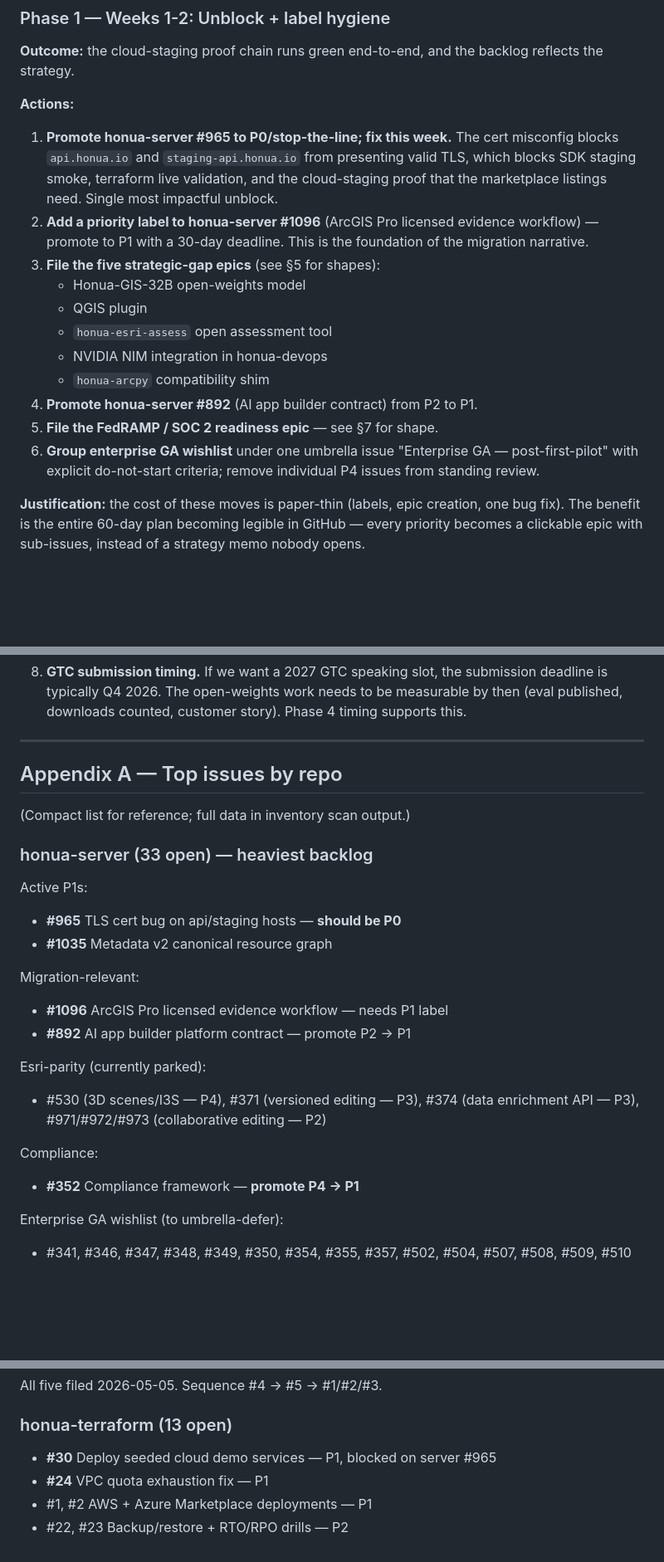
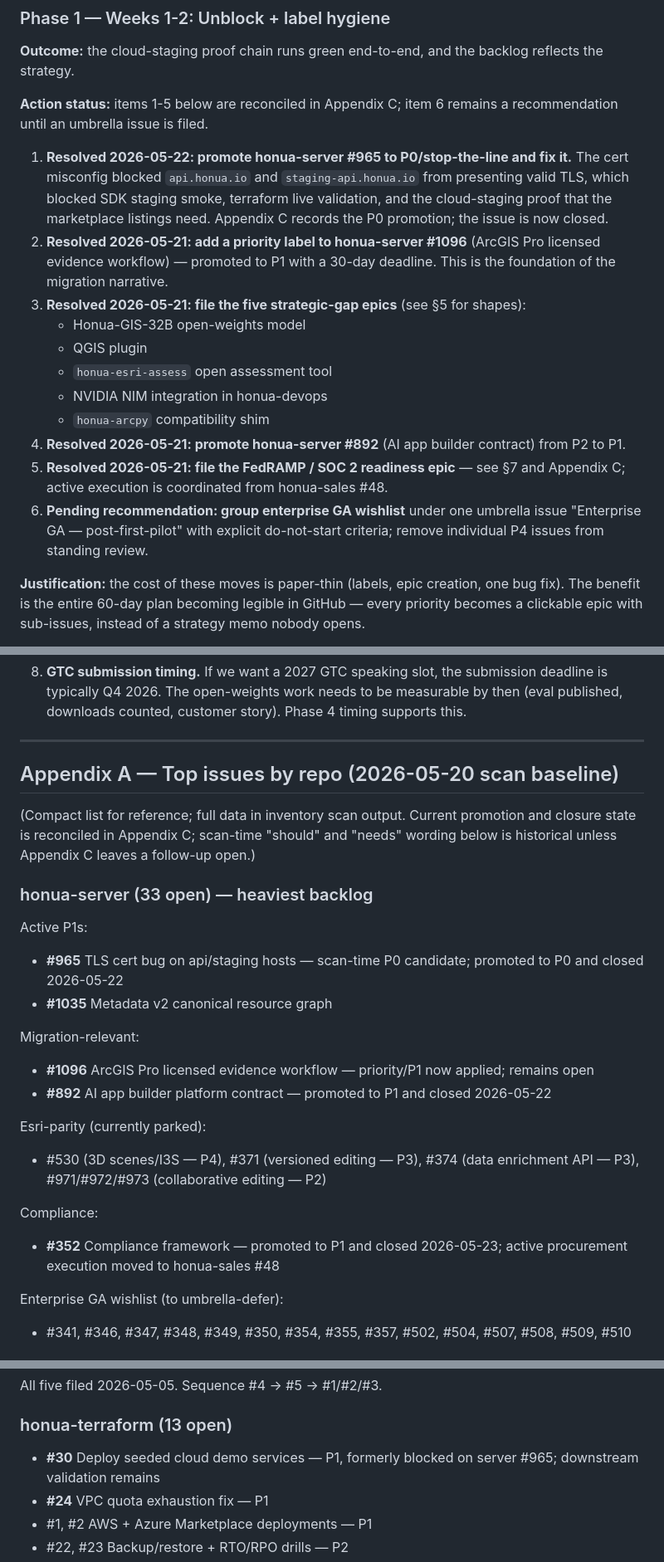
Before and after one commit to honua-io/honua-devops, a Markdown page: docs/strategy/portfolio-60-day-plan.md, 3 parts joined by grey strips. Shown at 83% size. Rendered like a GitHub page; blank space fills up the shorter version.

```diff
--- a/docs/strategy/portfolio-60-day-plan.md
+++ b/docs/strategy/portfolio-60-day-plan.md
@@ -126,19 +126,19 @@ A coordinated four-phase sequence. Each phase has one strategic outcome, not a f
 
 **Outcome:** the cloud-staging proof chain runs green end-to-end, and the backlog reflects the strategy.
 
-**Actions:**
+**Action status:** items 1-5 below are reconciled in Appendix C; item 6 remains a recommendation until an umbrella issue is filed.
 
-1. **Promote honua-server #965 to P0/stop-the-line; fix this week.** The cert misconfig blocks `api.honua.io` and `staging-api.honua.io` from presenting valid TLS, which blocks SDK staging smoke, terraform live validation, and the cloud-staging proof that the marketplace listings need. Single most impactful unblock.
-2. **Add a priority label to honua-server #1096** (ArcGIS Pro licensed evidence workflow) — promote to P1 with a 30-day deadline. This is the foundation of the migration narrative.
-3. **File the five strategic-gap epics** (see §5 for shapes):
+1. **Resolved 2026-05-22: promote honua-server #965 to P0/stop-the-line and fix it.** The cert misconfig blocked `api.honua.io` and `staging-api.honua.io` from presenting valid TLS, which blocked SDK staging smoke, terraform live validation, and the cloud-staging proof that the marketplace listings need. Appendix C records the P0 promotion; the issue is now closed.
+2. **Resolved 2026-05-21: add a priority label to honua-server #1096** (ArcGIS Pro licensed evidence workflow) — promoted to P1 with a 30-day deadline. This is the foundation of the migration narrative.
+3. **Resolved 2026-05-21: file the five strategic-gap epics** (see §5 for shapes):
    - Honua-GIS-32B open-weights model
    - QGIS plugin
    - `honua-esri-assess` open assessment tool
    - NVIDIA NIM integration in honua-devops
    - `honua-arcpy` compatibility shim
-4. **Promote honua-server #892** (AI app builder contract) from P2 to P1.
-5. **File the FedRAMP / SOC 2 readiness epic** — see §7 for shape.
-6. **Group enterprise GA wishlist** under one umbrella issue "Enterprise GA — post-first-pilot" with explicit do-not-start criteria; remove individual P4 issues from standing review.
+4. **Resolved 2026-05-21: promote honua-server #892** (AI app builder contract) from P2 to P1.
+5. **Resolved 2026-05-21: file the FedRAMP / SOC 2 readiness epic** — see §7 and Appendix C; active execution is coordinated from honua-sales #48.
+6. **Pending recommendation: group enterprise GA wishlist** under one umbrella issue "Enterprise GA — post-first-pilot" with explicit do-not-start criteria; remove individual P4 issues from standing review.
 
 **Justification:** the cost of these moves is paper-thin (labels, epic creation, one bug fix). The benefit is the entire 60-day plan becoming legible in GitHub — every priority becomes a clickable epic with sub-issues, instead of a strategy memo nobody opens.
 
@@ -387,25 +393,25 @@ Things this plan doesn't have an answer for yet, in order of urgency.
 
 ---
 
-## Appendix A — Top issues by repo
+## Appendix A — Top issues by repo (2026-05-20 scan baseline)
 
-(Compact list for reference; full data in inventory scan output.)
+(Compact list for reference; full data in inventory scan output. Current promotion and closure state is reconciled in Appendix C; scan-time "should" and "needs" wording below is historical unless Appendix C leaves a follow-up open.)
 
 ### honua-server (33 open) — heaviest backlog
 
 Active P1s:
-- **#965** TLS cert bug on api/staging hosts — **should be P0**
+- **#965** TLS cert bug on api/staging hosts — scan-time P0 candidate; promoted to P0 and closed 2026-05-22
 - **#1035** Metadata v2 canonical resource graph
 
 Migration-relevant:
-- **#1096** ArcGIS Pro licensed evidence workflow — needs P1 label
-- **#892** AI app builder platform contract — promote P2 → P1
+- **#1096** ArcGIS Pro licensed evidence workflow — priority/P1 now applied; remains open
+- **#892** AI app builder platform contract — promoted to P1 and closed 2026-05-22
 
 Esri-parity (currently parked):
 - #530 (3D scenes/I3S — P4), #371 (versioned editing — P3), #374 (data enrichment API — P3), #971/#972/#973 (collaborative editing — P2)
 
 Compliance:
-- **#352** Compliance framework — **promote P4 → P1**
+- **#352** Compliance framework — promoted to P1 and closed 2026-05-23; active procurement execution moved to honua-sales #48
 
 Enterprise GA wishlist (to umbrella-defer):
 - #341, #346, #347, #348, #349, #350, #354, #355, #357, #502, #504, #507, #508, #509, #510
@@ -430,7 +436,7 @@ All five filed 2026-05-05. Sequence #4 → #5 → #1/#2/#3.
 
 ### honua-terraform (13 open)
 
-- **#30** Deploy seeded cloud demo services — P1, blocked on server #965
+- **#30** Deploy seeded cloud demo services — P1, formerly blocked on server #965; downstream validation remains
 - **#24** VPC quota exhaustion fix — P1
 - #1, #2 AWS + Azure Marketplace deployments — P1
 - #22, #23 Backup/restore + RTO/RPO drills — P2
```
Also changed, not shown: other parts of docs/strategy/portfolio-60-day-plan.md (+61 -55 lines), docs/launch/qgis-plugin-demo-script.md (+1 -1 lines).
